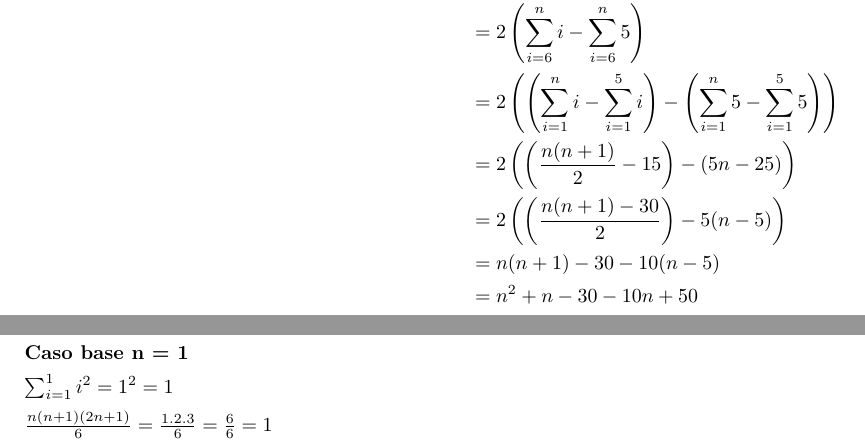
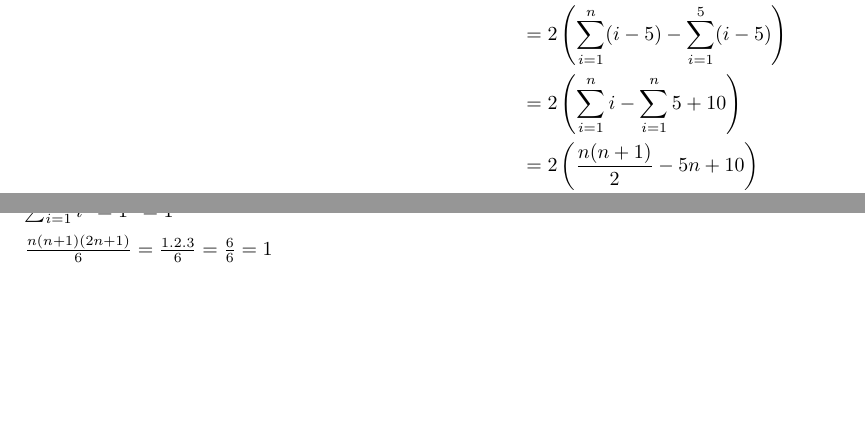
Before and after one commit to yagopajarino/uba-algebraI, a LaTeX document (practicas/soluciones/Práctica 2.tex): two parts of pages 4 and 5 of 25 before the commit and two parts of pages 3 and 5 of 25 after it, joined at a grey line, cut so that both start at the same text, the shorter picture padded with empty space. Compiled offline with pdfLaTeX.

Commit message:
Update P2 ejercicio 3b
Me parece que es una forma más concisa de resolverlo.

```diff
--- a/practicas/soluciones/Práctica 2.tex
+++ b/practicas/soluciones/Práctica 2.tex
@@ -74,12 +74,9 @@
     \end{align*}
     \item \begin{align*}
         \sum_{i=6}^{n}2(i-5) &= 2\sum_{i=6}^{n}(i-5)\\
-        &= 2\left( \sum_{i=6}^{n}i -\sum_{i=6}^{n}5 \right) \\
-        &= 2\left( \left(\sum_{i=1}^{n}i - \sum_{i=1}^{5}i\right) -\left(\sum_{i=1}^{n}5 - \sum_{i=1}^{5}5\right) \right) \\
-        &= 2\left( \left(\frac{n(n+1)}{2} - 15 \right) -\left(5n - 25 \right)\right) \\
-        &= 2\left( \left(\frac{n(n+1) - 30}{2} \right) - 5(n-5)\right) \\
-        &= n(n+1) - 30 - 10(n-5) \\
-        &= n^2 + n - 30 - 10n+50 \\
+        &= 2\left( \sum_{i=1}^{n}(i-5) - \sum_{i=1}^{5}(i-5) \right) \\
+        &= 2\left( \sum_{i=1}^{n}i - \sum_{i=1}^{n}5 + 10 \right) \\
+        &= 2\left( \frac{n(n+1)}{2} - 5n + 10 \right) \\
         &= n^2 - 9n+20 \\
     \end{align*}
 \end{enumerate}
```
Also changed, not shown: practicas/soluciones/Práctica 2.pdf.
